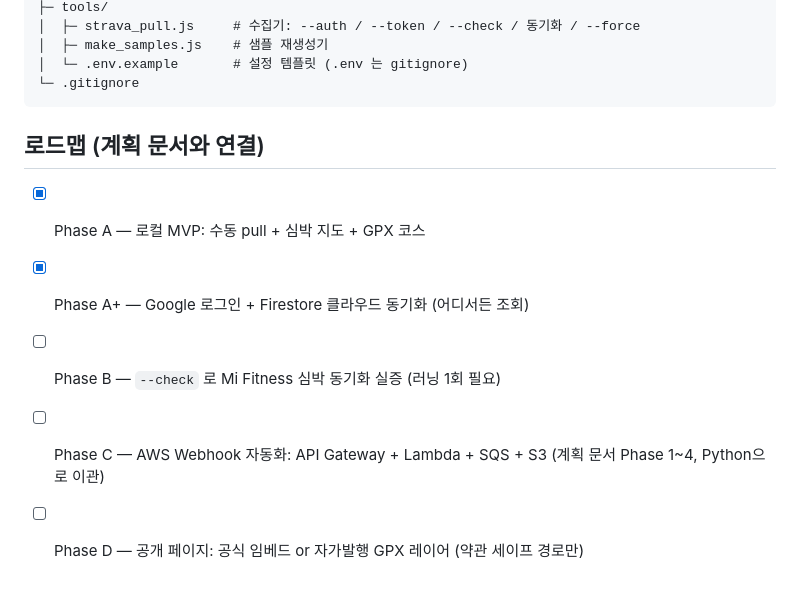
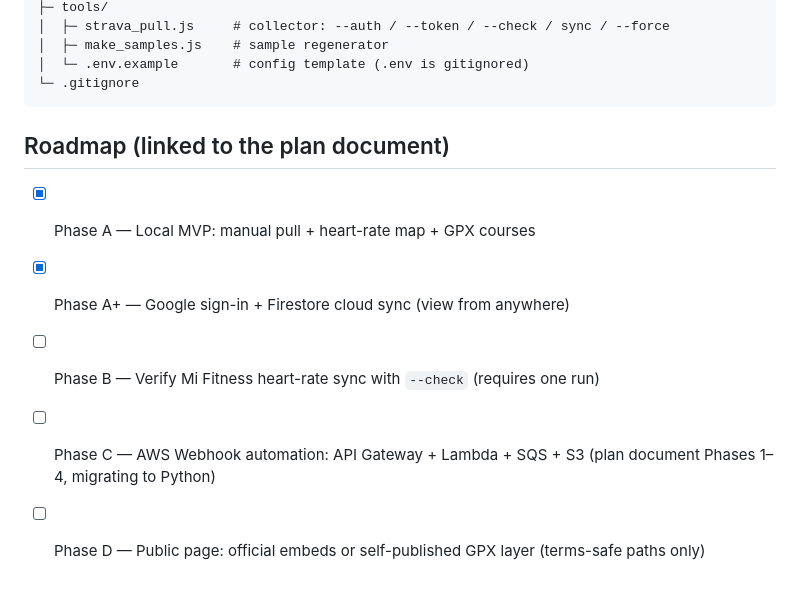
Before and after one commit to ClayborneYeounjunLee/heartline, a Markdown page: README.md, the part around one of its changes. Rendered like a GitHub page.

Commit message:
docs: translate README to English

````diff
--- a/README.md
+++ b/README.md
@@ -138,14 +138,14 @@ heartline/
 ├─ tools/
-│  ├─ strava_pull.js     # 수집기: --auth / --token / --check / 동기화 / --force
-│  ├─ make_samples.js    # 샘플 재생성기
-│  └─ .env.example       # 설정 템플릿 (.env 는 gitignore)
+│  ├─ strava_pull.js     # collector: --auth / --token / --check / sync / --force
+│  ├─ make_samples.js    # sample regenerator
+│  └─ .env.example       # config template (.env is gitignored)
 └─ .gitignore
 ```
 
-## 로드맵 (계획 문서와 연결)
+## Roadmap (linked to the plan document)
 
-- [x] Phase A — 로컬 MVP: 수동 pull + 심박 지도 + GPX 코스
-- [x] Phase A+ — Google 로그인 + Firestore 클라우드 동기화 (어디서든 조회)
-- [ ] Phase B — `--check` 로 Mi Fitness 심박 동기화 실증 (러닝 1회 필요)
-- [ ] Phase C — AWS Webhook 자동화: API Gateway + Lambda + SQS + S3 (계획 문서 Phase 1~4, Python으로 이관)
-- [ ] Phase D — 공개 페이지: 공식 임베드 or 자가발행 GPX 레이어 (약관 세이프 경로만)
+- [x] Phase A — Local MVP: manual pull + heart-rate map + GPX courses
+- [x] Phase A+ — Google sign-in + Firestore cloud sync (view from anywhere)
+- [ ] Phase B — Verify Mi Fitness heart-rate sync with `--check` (requires one run)
+- [ ] Phase C — AWS Webhook automation: API Gateway + Lambda + SQS + S3 (plan document Phases 1–4, migrating to Python)
+- [ ] Phase D — Public page: official embeds or self-published GPX layer (terms-safe paths only)
````
Also changed, not shown: other parts of README.md (+75 -75 lines).
